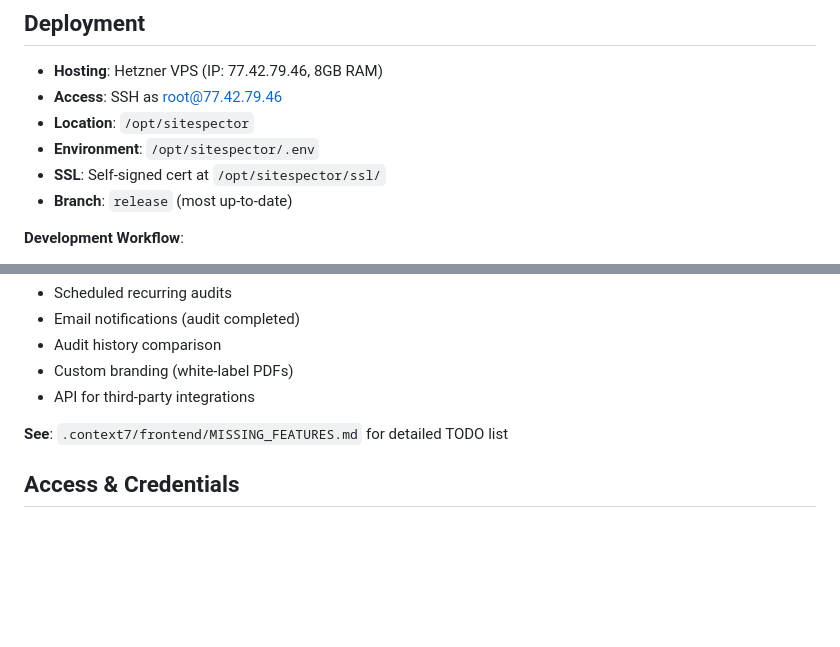
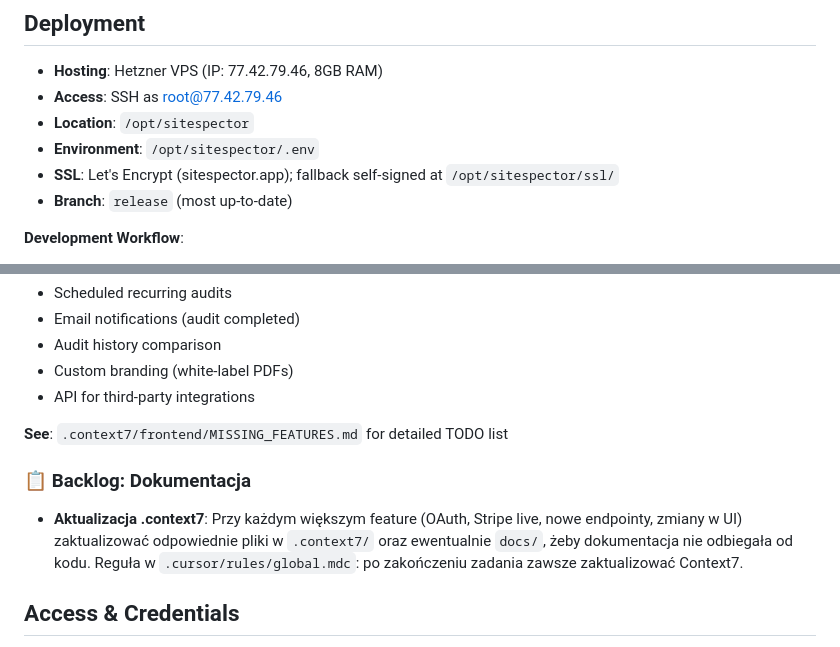
Before and after one commit to dawidkawalec/sitespector, a Markdown page: .context7/project/OVERVIEW.md, 2 parts joined by grey strips. Drawn GitHub-style; blank space fills up the shorter version.

Commit message:
docs: backlog Context7 przy feature'ach, podsumowanie przeglądu, SSL w Deployment
Co-authored-by: Cursor <cursoragent@cursor.com>

```diff
--- a/.context7/project/OVERVIEW.md
+++ b/.context7/project/OVERVIEW.md
@@ -391,7 +391,7 @@ USER → Frontend → Backend API → Database (PENDING)
 - **Access**: SSH as root@77.42.79.46
 - **Location**: `/opt/sitespector`
 - **Environment**: `/opt/sitespector/.env`
-- **SSL**: Self-signed cert at `/opt/sitespector/ssl/`
+- **SSL**: Let's Encrypt (sitespector.app); fallback self-signed at `/opt/sitespector/ssl/`
 - **Branch**: `release` (most up-to-date)
 
 **Development Workflow**:
@@ -456,6 +456,9 @@ Complete PDF sections 4-9:
 
 **See**: `.context7/frontend/MISSING_FEATURES.md` for detailed TODO list
 
+### 📋 Backlog: Dokumentacja
+- **Aktualizacja .context7**: Przy każdym większym feature (OAuth, Stripe live, nowe endpointy, zmiany w UI) zaktualizować odpowiednie pliki w `.context7/` oraz ewentualnie `docs/`, żeby dokumentacja nie odbiegała od kodu. Reguła w `.cursor/rules/global.mdc`: po zakończeniu zadania zawsze zaktualizować Context7.
+
 ## Access & Credentials
 
 **Production URL**: https://sitespector.app (IP fallback: https://77.42.79.46)
```
Also changed, not shown: docs/DOCS_UPDATE_SUMMARY.md (added, +24 -0 lines).
